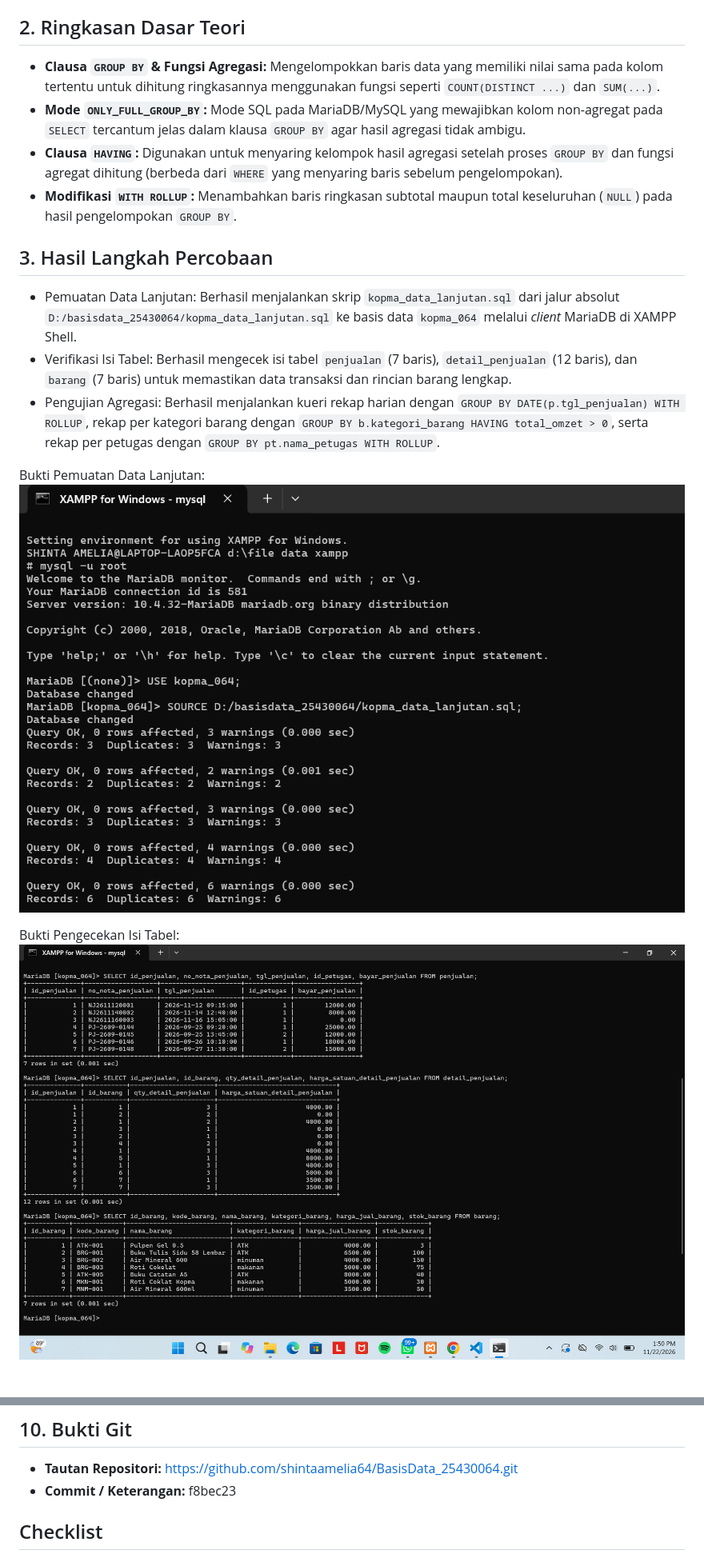
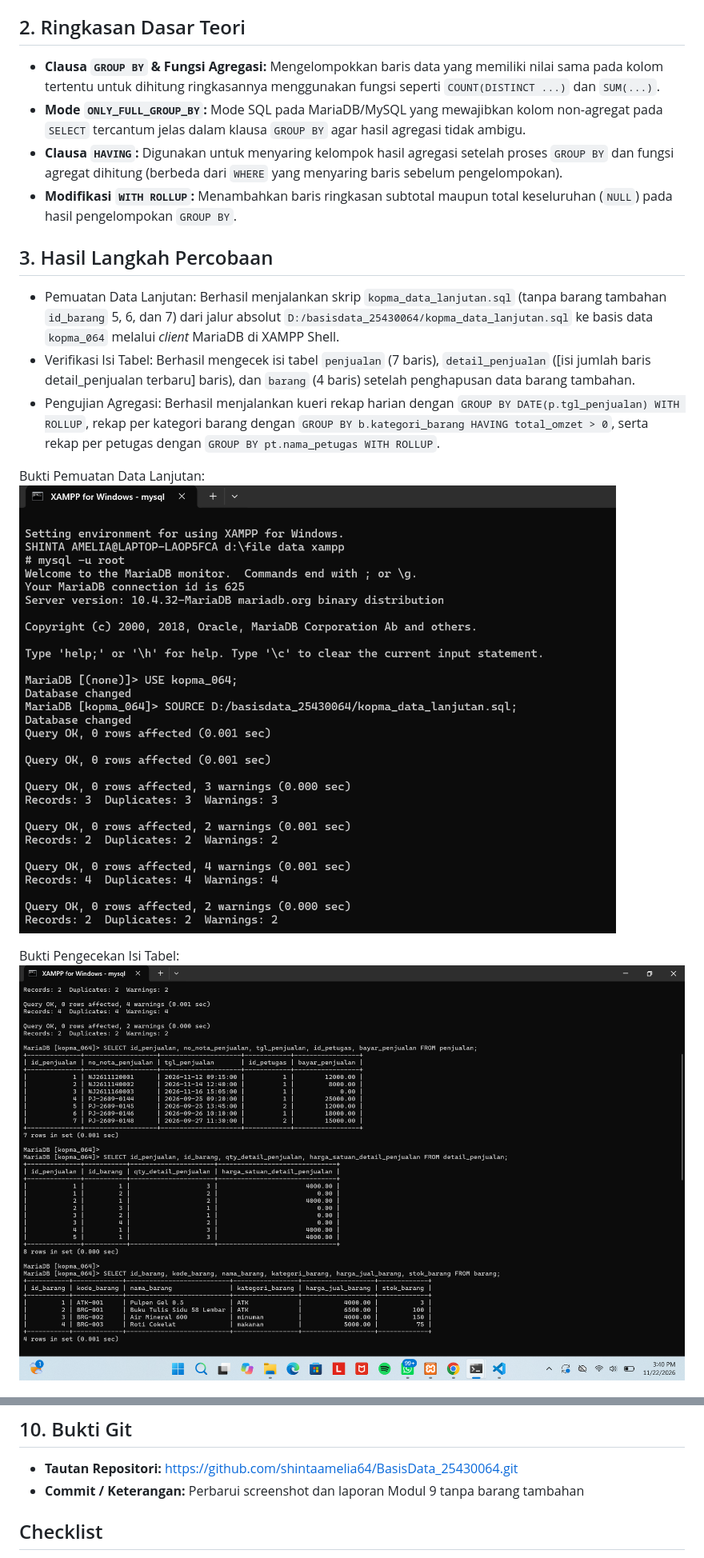
Before and after one commit to shintaamelia64/BasisData_25430064, a Markdown page: Laporan/Laporan9_25430064.md, 2 parts joined by grey strips. Shown at 80% size. Rendered like a GitHub page; pictures changed too: Image/p09_cek_tabel_kopma.png, Image/p09_source_data_lanjutan.png.

Commit message:
Perbarui screenshot dan laporan Modul 9 tanpa barang tambahan

```diff
--- a/Laporan/Laporan9_25430064.md
+++ b/Laporan/Laporan9_25430064.md
@@ -18,14 +18,14 @@ Tanggal: 22 November 2026
 4. Menampilkan baris ringkasan total (*grand total*) secara otomatis menggunakan `WITH ROLLUP`.
 
 ## 2. Ringkasan Dasar Teori
-* **Clausa `GROUP BY` & Fungsi Agregasi:** Mengelompokkan baris data yang memiliki nilai sama pada kolom tertentu untuk dihitung ringkasannya menggunakan fungsi seperti `COUNT(DISTINCT ...)` dan `SUM(...)`.
-* **Mode `ONLY_FULL_GROUP_BY`:** Mode SQL pada MariaDB/MySQL yang mewajibkan kolom non-agregat pada `SELECT` tercantum jelas dalam klausa `GROUP BY` agar hasil agregasi tidak ambigu.
-* **Clausa `HAVING`:** Digunakan untuk menyaring kelompok hasil agregasi setelah proses `GROUP BY` dan fungsi agregat dihitung (berbeda dari `WHERE` yang menyaring baris sebelum pengelompokan).
-* **Modifikasi `WITH ROLLUP`:** Menambahkan baris ringkasan subtotal maupun total keseluruhan (`NULL`) pada hasil pengelompokan `GROUP BY`.
+- **Clausa `GROUP BY` & Fungsi Agregasi:** Mengelompokkan baris data yang memiliki nilai sama pada kolom tertentu untuk dihitung ringkasannya menggunakan fungsi seperti `COUNT(DISTINCT ...)` dan `SUM(...)`.
+- **Mode `ONLY_FULL_GROUP_BY`:** Mode SQL pada MariaDB/MySQL yang mewajibkan kolom non-agregat pada `SELECT` tercantum jelas dalam klausa `GROUP BY` agar hasil agregasi tidak ambigu.
+- **Clausa `HAVING`:** Digunakan untuk menyaring kelompok hasil agregasi setelah proses `GROUP BY` dan fungsi agregat dihitung (berbeda dari `WHERE` yang menyaring baris sebelum pengelompokan).
+- **Modifikasi `WITH ROLLUP`:** Menambahkan baris ringkasan subtotal maupun total keseluruhan (`NULL`) pada hasil pengelompokan `GROUP BY`.
 
 ## 3. Hasil Langkah Percobaan
-- Pemuatan Data Lanjutan: Berhasil menjalankan skrip `kopma_data_lanjutan.sql` dari jalur absolut `D:/basisdata_25430064/kopma_data_lanjutan.sql` ke basis data `kopma_064` melalui *client* MariaDB di XAMPP Shell.
-- Verifikasi Isi Tabel: Berhasil mengecek isi tabel `penjualan` (7 baris), `detail_penjualan` (12 baris), dan `barang` (7 baris) untuk memastikan data transaksi dan rincian barang lengkap.
+- Pemuatan Data Lanjutan: Berhasil menjalankan skrip `kopma_data_lanjutan.sql` (tanpa barang tambahan `id_barang` 5, 6, dan 7) dari jalur absolut `D:/basisdata_25430064/kopma_data_lanjutan.sql` ke basis data `kopma_064` melalui *client* MariaDB di XAMPP Shell.
+- Verifikasi Isi Tabel: Berhasil mengecek isi tabel `penjualan` (7 baris), `detail_penjualan` ([isi jumlah baris detail_penjualan terbaru] baris), dan `barang` (4 baris) setelah penghapusan data barang tambahan.
 - Pengujian Agregasi: Berhasil menjalankan kueri rekap harian dengan `GROUP BY DATE(p.tgl_penjualan) WITH ROLLUP`, rekap per kategori barang dengan `GROUP BY b.kategori_barang HAVING total_omzet > 0`, serta rekap per petugas dengan `GROUP BY pt.nama_petugas WITH ROLLUP`.
 
 Bukti Pemuatan Data Lanjutan:
@@ -64,7 +64,7 @@ Penggunaan AI (Gemini) dimanfaatkan untuk membantu menyusun skrip data lanjutan,
 
 ## 10. Bukti Git
 - **Tautan Repositori:** https://github.com/shintaamelia64/BasisData_25430064.git
-- **Commit / Keterangan:** f8bec23
+- **Commit / Keterangan:** Perbarui screenshot dan laporan Modul 9 tanpa barang tambahan
 
 ## Checklist
 - [x] Penamaan file screenshot sudah rapi dan sesuai dengan tautan di laporan
```
Also changed, not shown: other parts of Laporan/Laporan9_25430064.md (+4 -4 lines), Image/p09_omzet_kopma.png, 2 other files.
